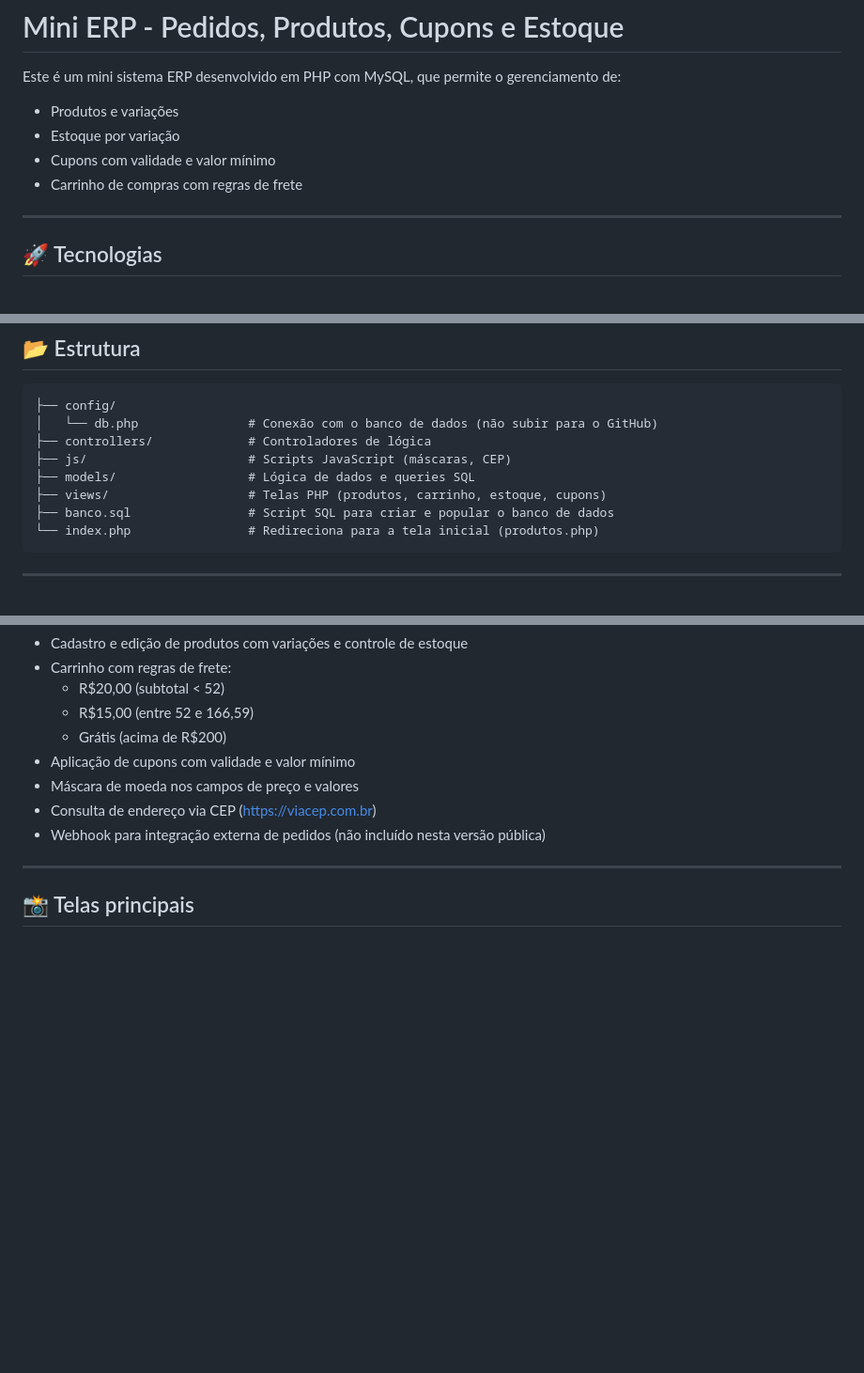
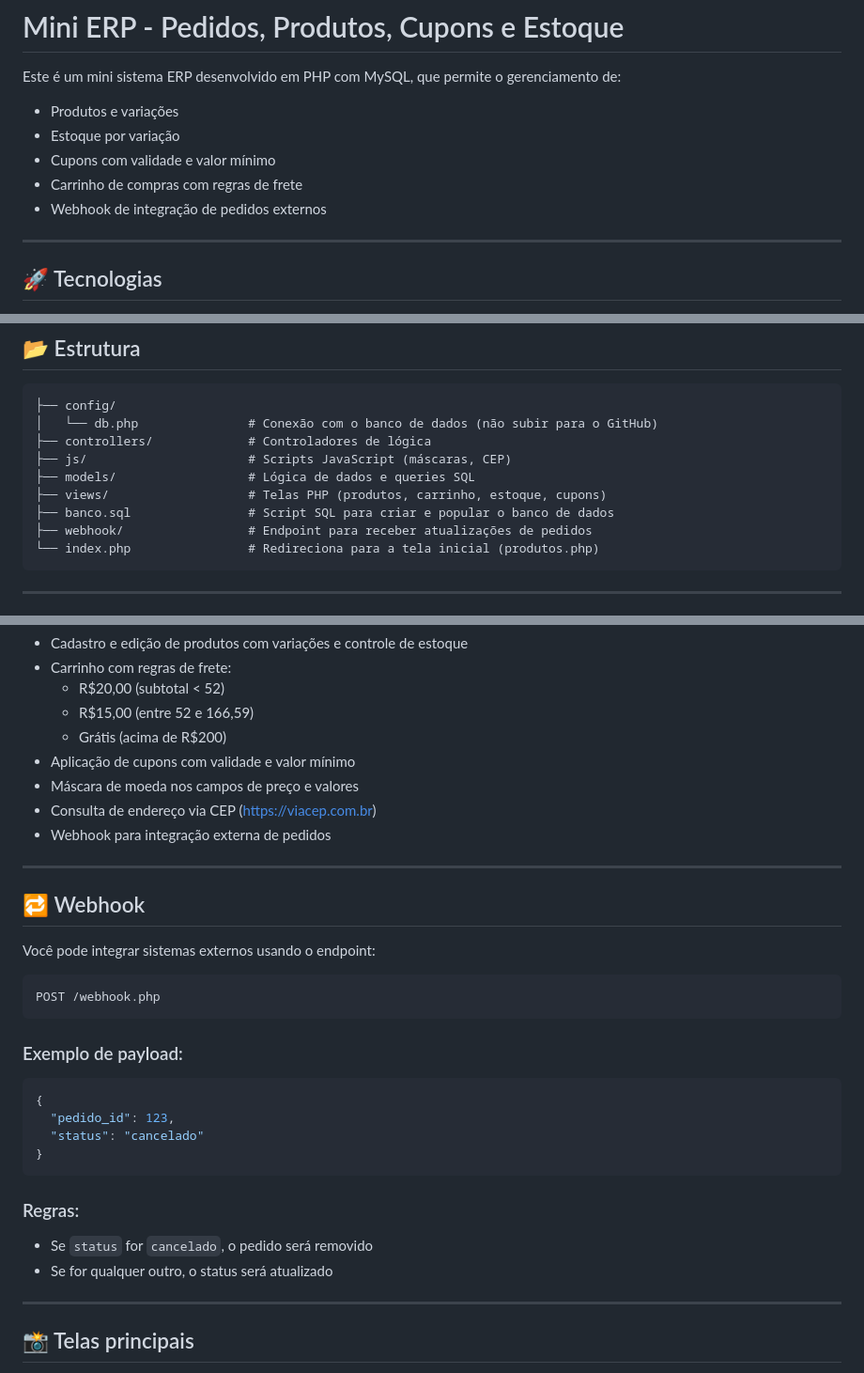
Before and after one commit to thig7179/mini-erp-pedidos, a Markdown page: README.md, 3 parts joined by grey strips. Shown at 94% size. GitHub-like rendering; blank space fills up the shorter version.

Commit message:
Adiciona README ajuste instruções de uso

````diff
--- a/README.md
+++ b/README.md
@@ -6,6 +6,7 @@ Este é um mini sistema ERP desenvolvido em PHP com MySQL, que permite o gerenci
 - Estoque por variação
 - Cupons com validade e valor mínimo
 - Carrinho de compras com regras de frete
+- Webhook de integração de pedidos externos
 
 ---
 
@@ -28,6 +29,7 @@ Este é um mini sistema ERP desenvolvido em PHP com MySQL, que permite o gerenci
 ├── models/                  # Lógica de dados e queries SQL
 ├── views/                   # Telas PHP (produtos, carrinho, estoque, cupons)
 ├── banco.sql                # Script SQL para criar e popular o banco de dados
+├── webhook/                 # Endpoint para receber atualizações de pedidos
 └── index.php                # Redireciona para a tela inicial (produtos.php)
 ```
 
@@ -87,7 +89,30 @@ if ($mysqli->connect_error) {
 - Aplicação de cupons com validade e valor mínimo
 - Máscara de moeda nos campos de preço e valores
 - Consulta de endereço via CEP (https://viacep.com.br)
-- Webhook para integração externa de pedidos (não incluído nesta versão pública)
+- Webhook para integração externa de pedidos
+
+---
+
+## 🔁 Webhook
+
+Você pode integrar sistemas externos usando o endpoint:
+
+```
+POST /webhook.php
+```
+
+### Exemplo de payload:
+
+```json
+{
+  "pedido_id": 123,
+  "status": "cancelado"
+}
+```
+
+### Regras:
+- Se `status` for `cancelado`, o pedido será removido
+- Se for qualquer outro, o status será atualizado
 
 ---
 
````
